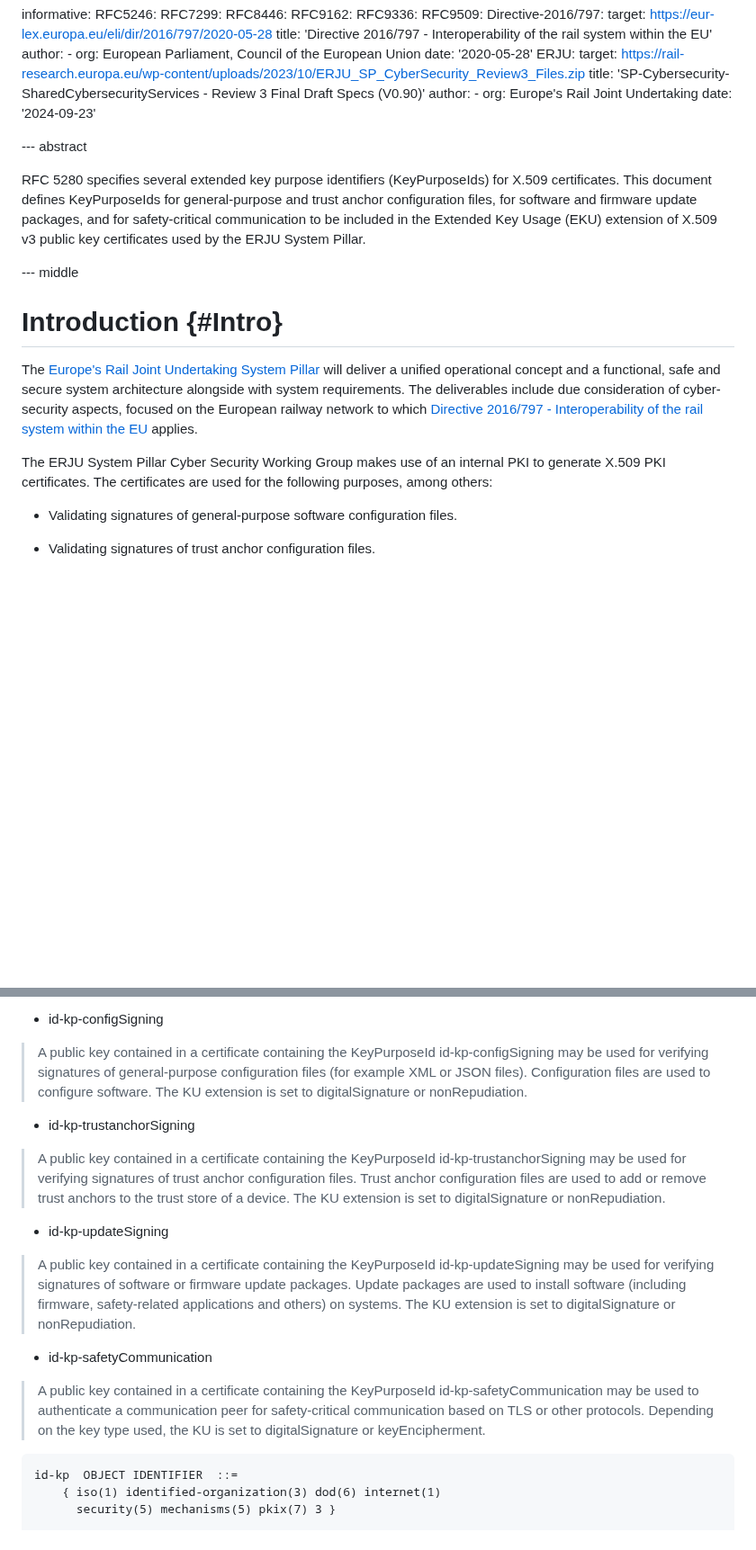
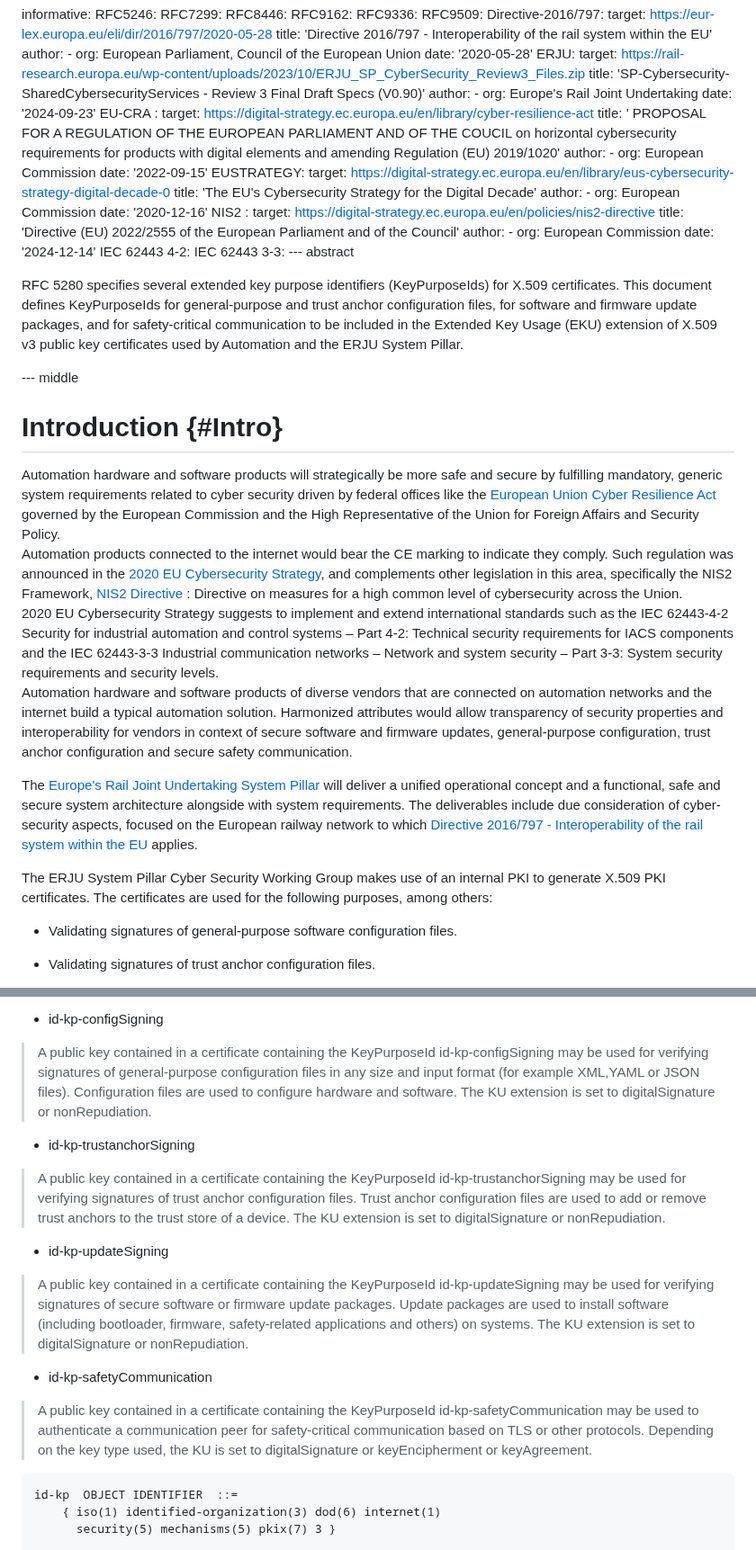
Before and after one commit to lamps-wg/automation-keyusages, a Markdown page: draft-brockhaus-lamps-eu-rail-keyusages.md, 2 parts joined by grey strips. Shown at 90% size. Drawn GitHub-style; blank space fills up the shorter version.

Commit message:
changes by Szofia

```diff
--- a/draft-brockhaus-lamps-eu-rail-keyusages.md
+++ b/draft-brockhaus-lamps-eu-rail-keyusages.md
@@ -87,19 +88,47 @@ informative:
     author:
     - org: Europe's Rail Joint Undertaking
     date: '2024-09-23'
-
+  EU-CRA :
+    target: https://digital-strategy.ec.europa.eu/en/library/cyber-resilience-act
+    title: ' PROPOSAL FOR A REGULATION OF THE EUROPEAN PARLIAMENT AND OF THE COUCIL on horizontal cybersecurity requirements for products with digital elements and
+    amending Regulation (EU) 2019/1020'
+    author:
+    - org: European Commission
+    date: '2022-09-15'
+  EUSTRATEGY:
+    target: https://digital-strategy.ec.europa.eu/en/library/eus-cybersecurity-strategy-digital-decade-0
+    title: 'The EU's Cybersecurity Strategy for the Digital Decade'
+    author:
+    - org: European Commission
+    date: '2020-12-16'
+  NIS2 :
+    target: https://digital-strategy.ec.europa.eu/en/policies/nis2-directive
+    title: 'Directive (EU) 2022/2555 of the European Parliament and of the Council'
+    author:
+    - org: European Commission
+    date: '2024-12-14'
+  IEC 62443 4-2:
+  IEC 62443 3-3:
 --- abstract
 
 
-RFC 5280 specifies several extended key purpose identifiers (KeyPurposeIds) for X.509 certificates. This document defines KeyPurposeIds for general-purpose and trust anchor configuration files, for software and firmware update packages, and for safety-critical communication to be included in the Extended Key Usage (EKU) extension of X.509 v3 public key certificates used by the ERJU System Pillar.
+RFC 5280 specifies several extended key purpose identifiers (KeyPurposeIds) for X.509 certificates. This document defines KeyPurposeIds for general-purpose and trust anchor configuration files, for software and firmware update packages, and for safety-critical communication to be included in the Extended Key Usage (EKU) extension of X.509 v3 public key certificates used by Automation and the ERJU System Pillar.
 
 --- middle
 
 # Introduction {#Intro}
 
+Automation hardware and software products will strategically be more safe and secure by fulfilling mandatory, generic system requirements related to cyber security driven by federal offices like the [European Union Cyber Resilience Act](#EU-CRA) governed by the European Commission and the High Representative of the Union for Foreign Affairs and Security Policy. <br>
+Automation products connected to the internet would bear the CE marking to indicate they comply.
+Such regulation was announced in the [2020 EU Cybersecurity Strategy](#EUSTRATEGY), and complements other legislation in this area, specifically the NIS2 Framework, [NIS2 Directive](#NIS2) : Directive on measures for a high common level of cybersecurity across the Union. <br>
+2020 EU Cybersecurity Strategy suggests to implement and extend international standards such as the IEC 62443-4-2 Security for industrial automation and control systems –
+Part 4-2: Technical security requirements for IACS components and the IEC 62443-3-3 Industrial communication networks – Network and system security –
+Part 3-3: System security requirements and security levels. <br>
+Automation hardware and software products of diverse vendors that are connected on automation networks and the internet build a typical automation solution. Harmonized attributes would allow transparency of security properties and interoperability for vendors in context of secure software and firmware updates, general-purpose configuration, trust anchor configuration and secure safety communication. <br>
+
 The [Europe's Rail Joint Undertaking System Pillar](#ERJU) will deliver a unified operational concept and a functional, safe and secure system architecture alongside with system requirements. The deliverables include due consideration of cyber-security aspects, focused on the European railway network to which [Directive 2016/797 - Interoperability of the rail system within the EU](#Directive-2016/797) applies.
 
-The ERJU System Pillar Cyber Security Working Group makes use of an internal PKI to generate X.509 PKI certificates. The certificates are used for the following purposes, among others:
+ The ERJU System Pillar Cyber Security Working Group makes use of an internal PKI to generate X.509 PKI certificates. The certificates are used for the following purposes, among others:
 
 * Validating signatures of general-purpose software configuration files.
 
@@ -148,7 +177,7 @@ As described in {{RFC5280}}, the EKU extension may, at the option of the certifi
 
 * id-kp-configSigning
 
-> A public key contained in a certificate containing the KeyPurposeId id-kp-configSigning may be used for verifying signatures of general-purpose configuration files (for example XML or JSON files). Configuration files are used to configure software. The KU extension is set to digitalSignature or nonRepudiation.
+> A public key contained in a certificate containing the KeyPurposeId id-kp-configSigning may be used for verifying signatures of general-purpose configuration files in any size and input format (for example XML,YAML or JSON files). Configuration files are used to configure hardware and software. The KU extension is set to digitalSignature or nonRepudiation.
 
 * id-kp-trustanchorSigning
 
@@ -156,11 +185,11 @@ As described in {{RFC5280}}, the EKU extension may, at the option of the certifi
 
 * id-kp-updateSigning
 
-> A public key contained in a certificate containing the KeyPurposeId id-kp-updateSigning may be used for verifying signatures of software or firmware update packages. Update packages are used to install software (including firmware, safety-related applications and others) on systems. The KU extension is set to digitalSignature or nonRepudiation.
+> A public key contained in a certificate containing the KeyPurposeId id-kp-updateSigning may be used for verifying signatures of secure software or firmware update packages. Update packages are used to install software (including bootloader, firmware, safety-related applications and others) on systems. The KU extension is set to digitalSignature or nonRepudiation.
 
 * id-kp-safetyCommunication
 
-> A public key contained in a certificate containing the KeyPurposeId id-kp-safetyCommunication may be used to authenticate a communication peer for safety-critical communication based on TLS or other protocols. Depending on the key type used, the KU is set to digitalSignature or keyEncipherment.
+> A public key contained in a certificate containing the KeyPurposeId id-kp-safetyCommunication may be used to authenticate a communication peer for safety-critical communication based on TLS or other protocols. Depending on the key type used, the KU is set to digitalSignature or keyEncipherment or keyAgreement.
 
 ~~~
 id-kp  OBJECT IDENTIFIER  ::=
```
Also changed, not shown: other parts of draft-brockhaus-lamps-eu-rail-keyusages.md (+5 -4 lines).
